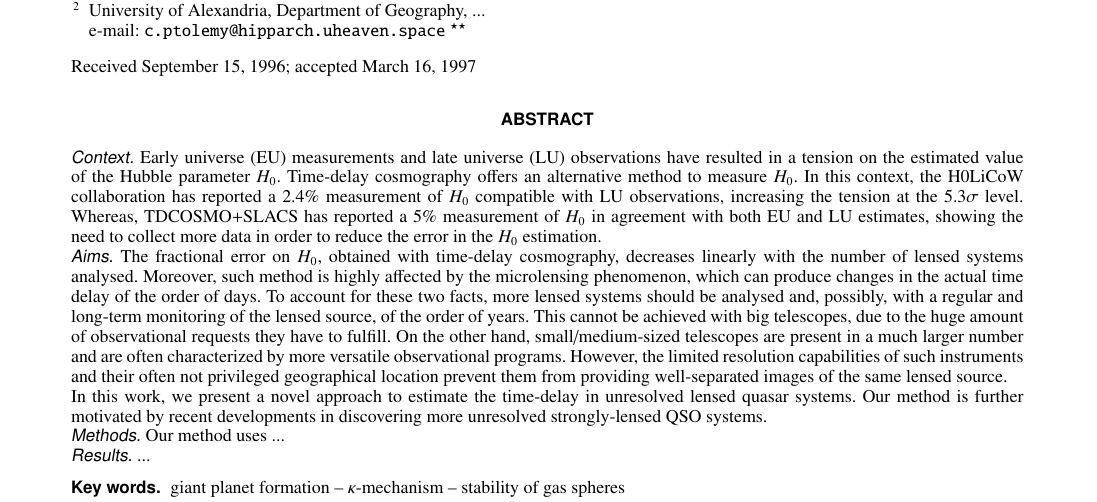
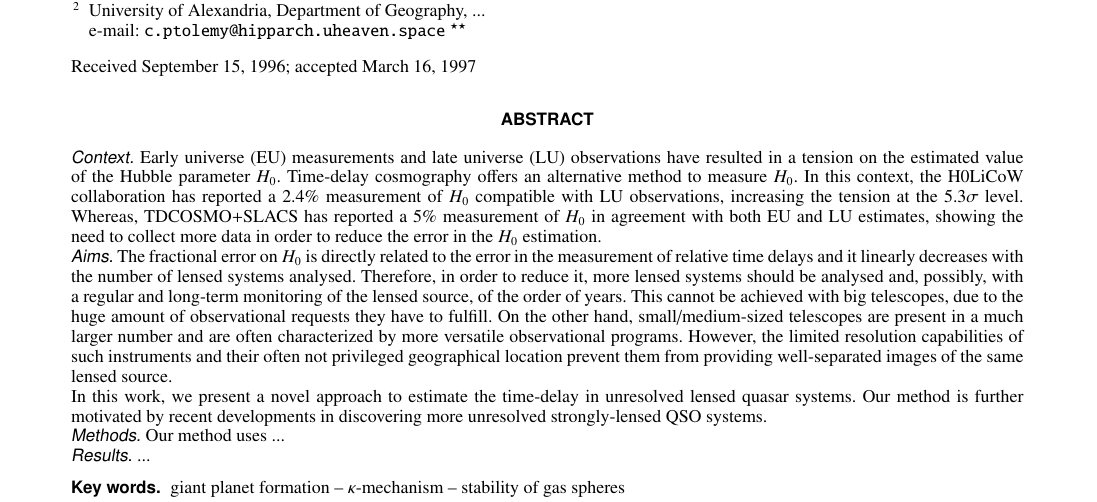
Before and after one commit to LucaPaganin/QSO-timedelay, a LaTeX paper (paper/aa-package/paper.tex): part of page 1 of 3, cut so that both start at the same text. Compiled offline with pdfLaTeX.

Commit message:
improve abstract

```diff
--- a/paper/aa-package/paper.tex
+++ b/paper/aa-package/paper.tex
@@ -60,7 +60,7 @@
    	}
   % aims heading (mandatory)
    {
-   	The fractional error on $H_0$, obtained with time-delay cosmography, decreases linearly with the number of lensed systems analysed. Moreover, such method is highly affected by the microlensing phenomenon, which can produce changes in the actual time delay of the order of days. To account for these two facts, more lensed systems should be analysed and, possibly, with a regular and long-term monitoring of the lensed source, of the order of years. This cannot be achieved with big telescopes, due to the huge amount of observational requests they have to fulfill. On the other hand, small/medium-sized telescopes are present in a much larger number and are often characterized by more versatile observational programs. However, the limited resolution capabilities of such instruments and their often not privileged geographical location prevent them from providing well-separated images of the same lensed source.
+   	The fractional error on $H_0$ is directly related to the error in the measurement of relative time delays and it linearly decreases with the number of lensed systems analysed. Therefore, in order to reduce it, more lensed systems should be analysed and, possibly, with a regular and long-term monitoring of the lensed source, of the order of years. This cannot be achieved with big telescopes, due to the huge amount of observational requests they have to fulfill. On the other hand, small/medium-sized telescopes are present in a much larger number and are often characterized by more versatile observational programs. However, the limited resolution capabilities of such instruments and their often not privileged geographical location prevent them from providing well-separated images of the same lensed source.
    	\\
    	In this work, we present a novel approach to estimate the time-delay in unresolved lensed quasar systems. Our method is further motivated by recent developments in discovering more unresolved strongly-lensed QSO systems.
 	}
```
Also changed, not shown: paper/aa-package/paper.pdf, 2 other files.
